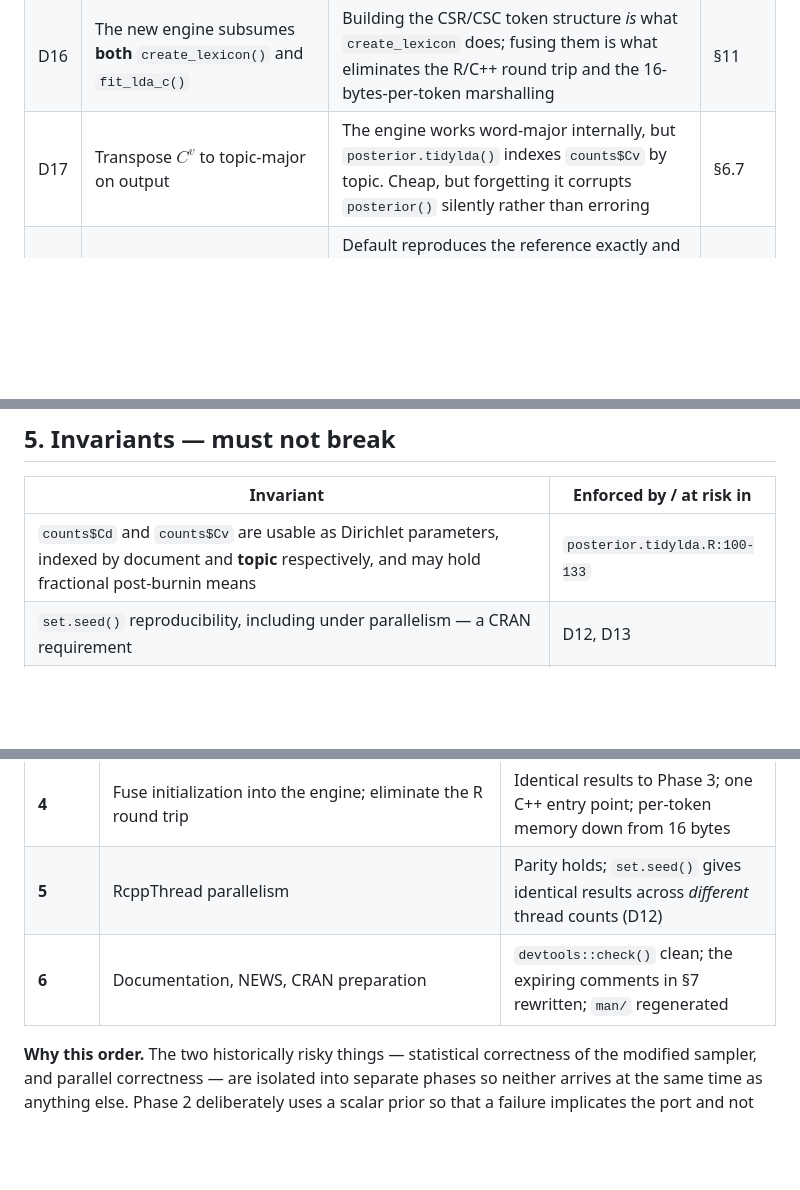
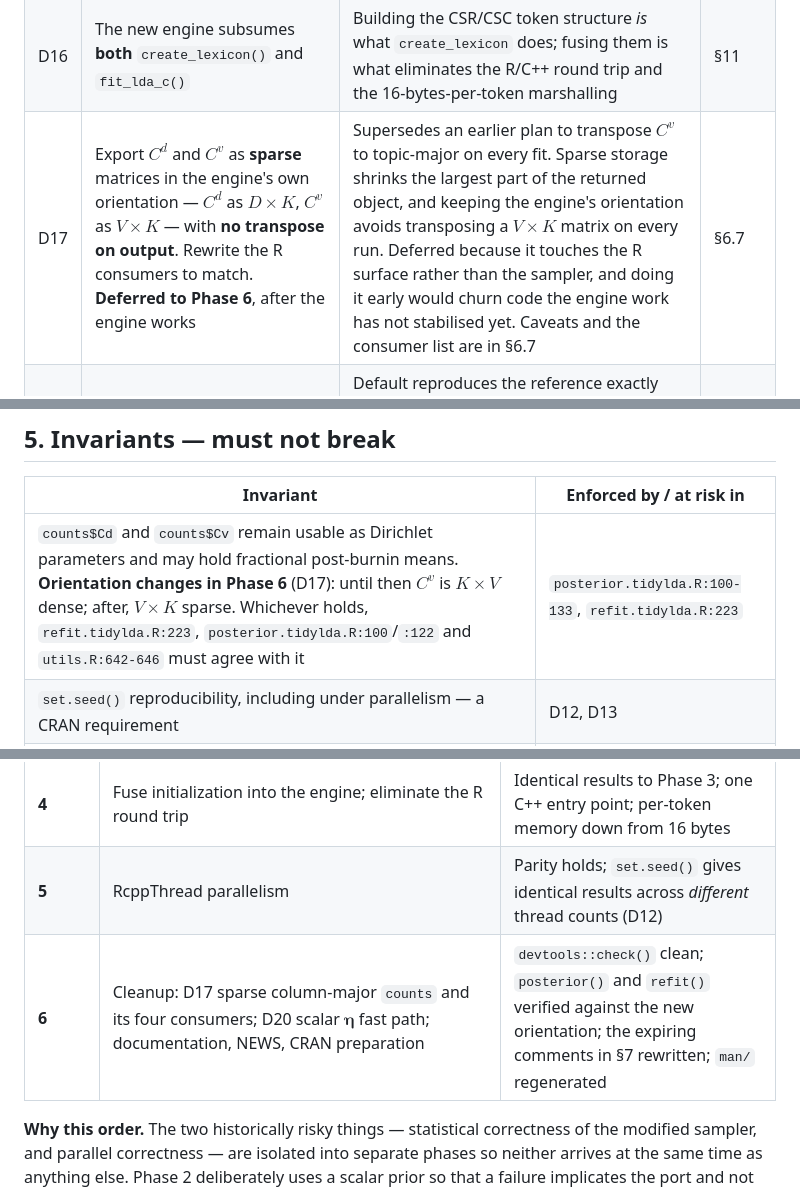
Before and after one commit to TommyJones/tidylda, a Markdown page: warp-planning/warplda-roadmap.md, 3 parts joined by grey strips. Drawn GitHub-style; blank space fills up the shorter version.

```diff
--- a/warp-planning/warplda-roadmap.md
+++ b/warp-planning/warplda-roadmap.md
@@ -109,7 +109,7 @@ Settled. See §1 rule 3 before changing any of these.
 | D14 | Benchmark for **equivalence**, not model quality: $R^2$ and mean probabilistic coherence, paired across multiple seeds, no held-out data | The question is whether MH matches Gibbs on the same model and data, not whether either is good in the abstract. Both metrics ship with tidylda. Pass/fail criterion in §6.1 | §10 |
 | D15 | Accept the $O(VK)$ word-proposal construction for now | The $O(N)$ alternative needs $V$ precomputed alias tables over $\boldsymbol\eta$ columns, costing ~2× $\boldsymbol\eta$ in permanent memory. **The code must carry a comment recording this alternative** — it is wanted downstream | §4.2 |
 | D16 | The new engine subsumes **both** `create_lexicon()` and `fit_lda_c()` | Building the CSR/CSC token structure *is* what `create_lexicon` does; fusing them is what eliminates the R/C++ round trip and the 16-bytes-per-token marshalling | §11 |
-| D17 | Transpose $C^v$ to topic-major on output | The engine works word-major internally, but `posterior.tidylda()` indexes `counts$Cv` by topic. Cheap, but forgetting it corrupts `posterior()` silently rather than erroring | §6.7 |
+| D17 | Export $C^d$ and $C^v$ as **sparse** matrices in the engine's own orientation — $C^d$ as $D \times K$, $C^v$ as $V \times K$ — with **no transpose on output**. Rewrite the R consumers to match. **Deferred to Phase 6**, after the engine works | Supersedes an earlier plan to transpose $C^v$ to topic-major on every fit. Sparse storage shrinks the largest part of the returned object, and keeping the engine's orientation avoids transposing a $V \times K$ matrix on every run. Deferred because it touches the R surface rather than the sampler, and doing it early would churn code the engine work has not stabilised yet. Caveats and the consumer list are in §6.7 | §6.7 |
 | D18 | MH steps configurable, default 1 | Default reproduces the reference exactly and costs nothing; the parameter is what allows experimentation with mixing under tLDA's sharper priors. Costs `mh_steps × 2` bytes per token above the default. Built in **Phase 2** | §11.1 |
 | D19 | Alias table over $\boldsymbol\alpha$ in the doc-proposal draw — **binding**, Phase 2 | The reference's uniform-draw branch is only proportional to $\alpha_k$ when $\boldsymbol\alpha$ is symmetric; tidylda permits a vector. Omitting it yields code that runs fine and samples from the wrong prior. Costs one $O(K)$ setup, since D7 makes $\boldsymbol\alpha$ fixed | §3.5 |
 | D20 | Scalar fast path for $\boldsymbol\eta$ — **deferred to Phase 4**, not Phase 2 | A memory win in the common non-transfer case, but it is an optimization, not a correctness requirement, and Phase 2 has enough moving parts. `format_eta()` keeps materializing $K \times V$ until then | §5.5 |
@@ -120,7 +120,7 @@ Settled. See §1 rule 3 before changing any of these.
 
 | Invariant | Enforced by / at risk in |
 |---|---|
-| `counts$Cd` and `counts$Cv` are usable as Dirichlet parameters, indexed by document and **topic** respectively, and may hold fractional post-burnin means | `posterior.tidylda.R:100-133` |
+| `counts$Cd` and `counts$Cv` remain usable as Dirichlet parameters and may hold fractional post-burnin means. **Orientation changes in Phase 6** (D17): until then $C^v$ is $K \times V$ dense; after, $V \times K$ sparse. Whichever holds, `refit.tidylda.R:223`, `posterior.tidylda.R:100`/`:122` and `utils.R:642-646` must agree with it | `posterior.tidylda.R:100-133`, `refit.tidylda.R:223` |
 | `set.seed()` reproducibility, including under parallelism — a CRAN requirement | D12, D13 |
 | Public API unchanged: `tidylda()`, `refit()`, `predict()`, `posterior()`, `tidy`/`augment`/`glance` | all of `R/` |
 | `refit`'s R-side vocabulary alignment and topic addition stay in R, untouched | `refit.tidylda.R:249-329` |
@@ -139,7 +139,7 @@ Settled. See §1 rule 3 before changing any of these.
 | **3** | Generalize to matrix $\boldsymbol\eta$ (tLDA) | Parity preserved when a transferred prior is in play; `refit()` path exercised |
 | **4** | Fuse initialization into the engine; eliminate the R round trip | Identical results to Phase 3; one C++ entry point; per-token memory down from 16 bytes |
 | **5** | RcppThread parallelism | Parity holds; `set.seed()` gives identical results across *different* thread counts (D12) |
-| **6** | Documentation, NEWS, CRAN preparation | `devtools::check()` clean; the expiring comments in §7 rewritten; `man/` regenerated |
+| **6** | Cleanup: D17 sparse column-major `counts` and its four consumers; D20 scalar $\boldsymbol\eta$ fast path; documentation, NEWS, CRAN preparation | `devtools::check()` clean; `posterior()` and `refit()` verified against the new orientation; the expiring comments in §7 rewritten; `man/` regenerated |
 
 **Why this order.** The two historically risky things — statistical correctness
 of the modified sampler, and parallel correctness — are isolated into separate
```
Also changed, not shown: warp-planning/warplda-design-notes.md (+41 -4 lines).
